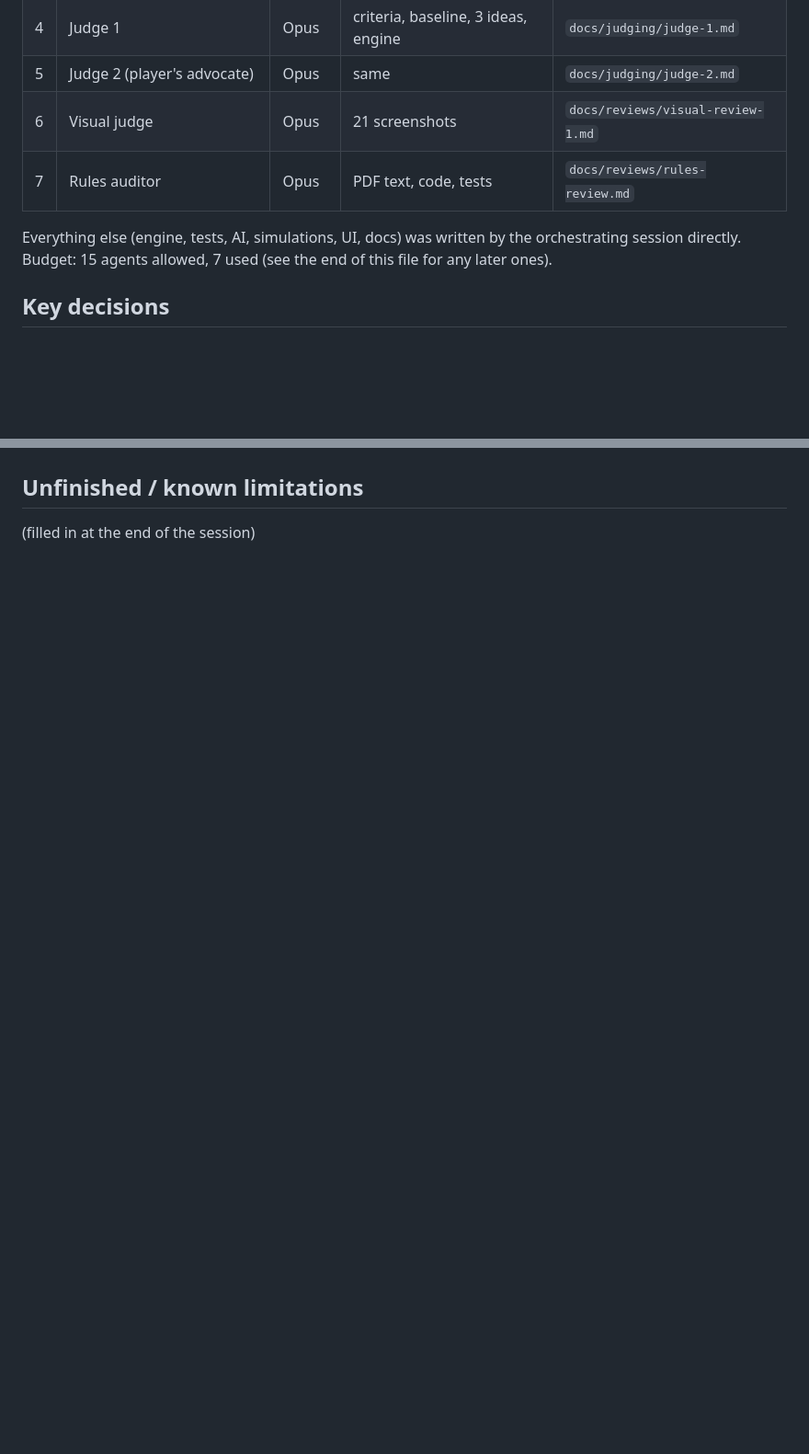
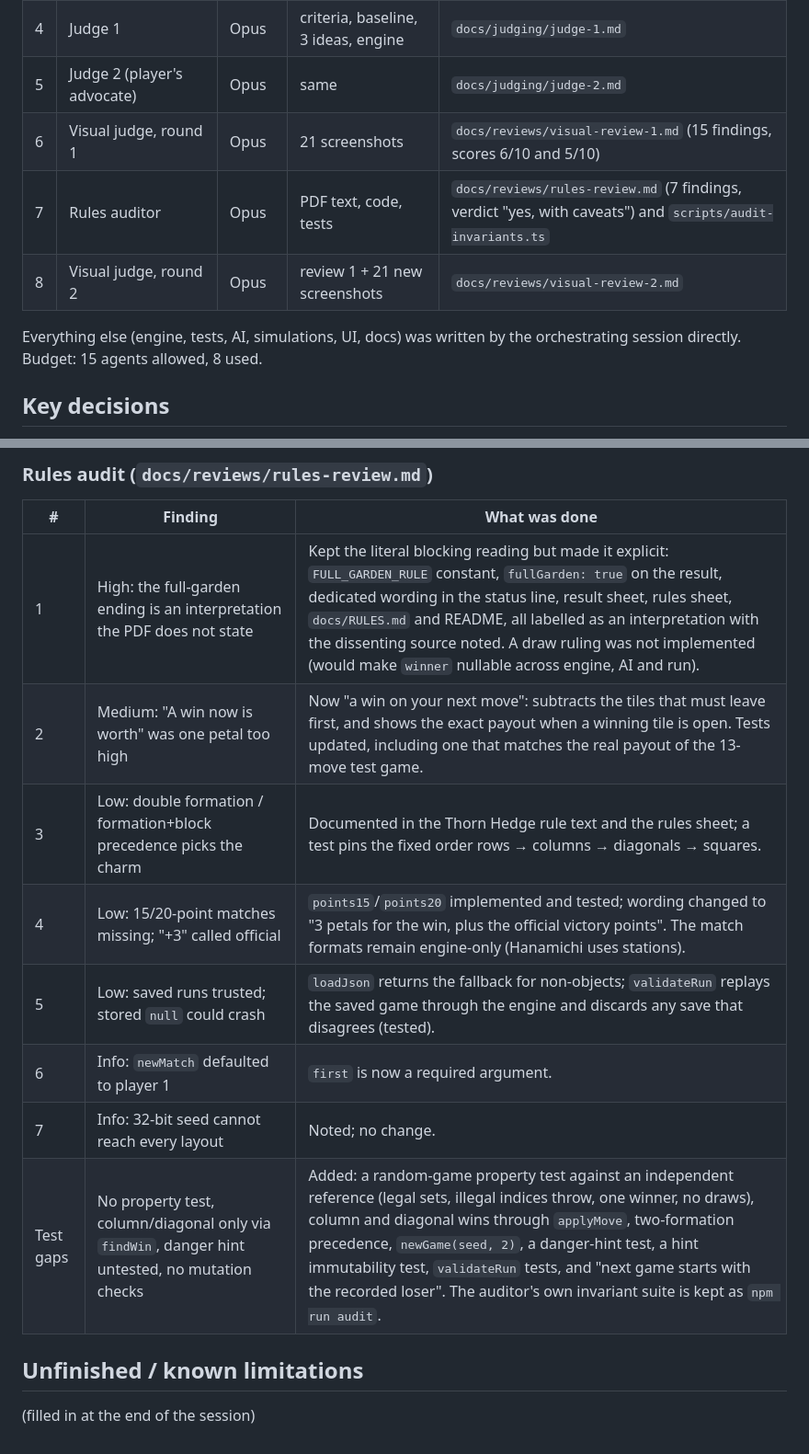
Before and after one commit to kyrers/okiya-game, a Markdown page: docs/PROCESS.md, 2 parts joined by grey strips. Shown at 92% size. Rendered like a GitHub page; blank space fills up the shorter version.

```diff
--- a/docs/PROCESS.md
+++ b/docs/PROCESS.md
@@ -28,11 +28,12 @@ one person from a link, deployable as a static site, and prove each step.
 | 3 | Ideator C (rivals/powers angle) | Opus | same | `docs/ideas/idea-C.md` |
 | 4 | Judge 1 | Opus | criteria, baseline, 3 ideas, engine | `docs/judging/judge-1.md` |
 | 5 | Judge 2 (player's advocate) | Opus | same | `docs/judging/judge-2.md` |
-| 6 | Visual judge | Opus | 21 screenshots | `docs/reviews/visual-review-1.md` |
-| 7 | Rules auditor | Opus | PDF text, code, tests | `docs/reviews/rules-review.md` |
+| 6 | Visual judge, round 1 | Opus | 21 screenshots | `docs/reviews/visual-review-1.md` (15 findings, scores 6/10 and 5/10) |
+| 7 | Rules auditor | Opus | PDF text, code, tests | `docs/reviews/rules-review.md` (7 findings, verdict "yes, with caveats") and `scripts/audit-invariants.ts` |
+| 8 | Visual judge, round 2 | Opus | review 1 + 21 new screenshots | `docs/reviews/visual-review-2.md` |
 
 Everything else (engine, tests, AI, simulations, UI, docs) was written by the orchestrating
-session directly. Budget: 15 agents allowed, 7 used (see the end of this file for any later ones).
+session directly. Budget: 15 agents allowed, 8 used.
 
 ## Key decisions
 
@@ -73,3 +93,15 @@ session directly. Budget: 15 agents allowed, 7 used (see the end of this file fo
+### Rules audit (`docs/reviews/rules-review.md`)
+
+| # | Finding | What was done |
+|---|---|---|
+| 1 | High: the full-garden ending is an interpretation the PDF does not state | Kept the literal blocking reading but made it explicit: `FULL_GARDEN_RULE` constant, `fullGarden: true` on the result, dedicated wording in the status line, result sheet, rules sheet, `docs/RULES.md` and README, all labelled as an interpretation with the dissenting source noted. A draw ruling was not implemented (would make `winner` nullable across engine, AI and run). |
+| 2 | Medium: "A win now is worth" was one petal too high | Now "a win on your next move": subtracts the tiles that must leave first, and shows the exact payout when a winning tile is open. Tests updated, including one that matches the real payout of the 13-move test game. |
+| 3 | Low: double formation / formation+block precedence picks the charm | Documented in the Thorn Hedge rule text and the rules sheet; a test pins the fixed order rows → columns → diagonals → squares. |
+| 4 | Low: 15/20-point matches missing; "+3" called official | `points15`/`points20` implemented and tested; wording changed to "3 petals for the win, plus the official victory points". The match formats remain engine-only (Hanamichi uses stations). |
+| 5 | Low: saved runs trusted; stored `null` could crash | `loadJson` returns the fallback for non-objects; `validateRun` replays the saved game through the engine and discards any save that disagrees (tested). |
+| 6 | Info: `newMatch` defaulted to player 1 | `first` is now a required argument. |
+| 7 | Info: 32-bit seed cannot reach every layout | Noted; no change. |
+| Test gaps | No property test, column/diagonal only via `findWin`, danger hint untested, no mutation checks | Added: a random-game property test against an independent reference (legal sets, illegal indices throw, one winner, no draws), column and diagonal wins through `applyMove`, two-formation precedence, `newGame(seed, 2)`, a danger-hint test, a hint immutability test, `validateRun` tests, and "next game starts with the recorded loser". The auditor's own invariant suite is kept as `npm run audit`. |
 
 ## Unfinished / known limitations
 
```
Also changed, not shown: other parts of docs/PROCESS.md (+20 -1 lines).
